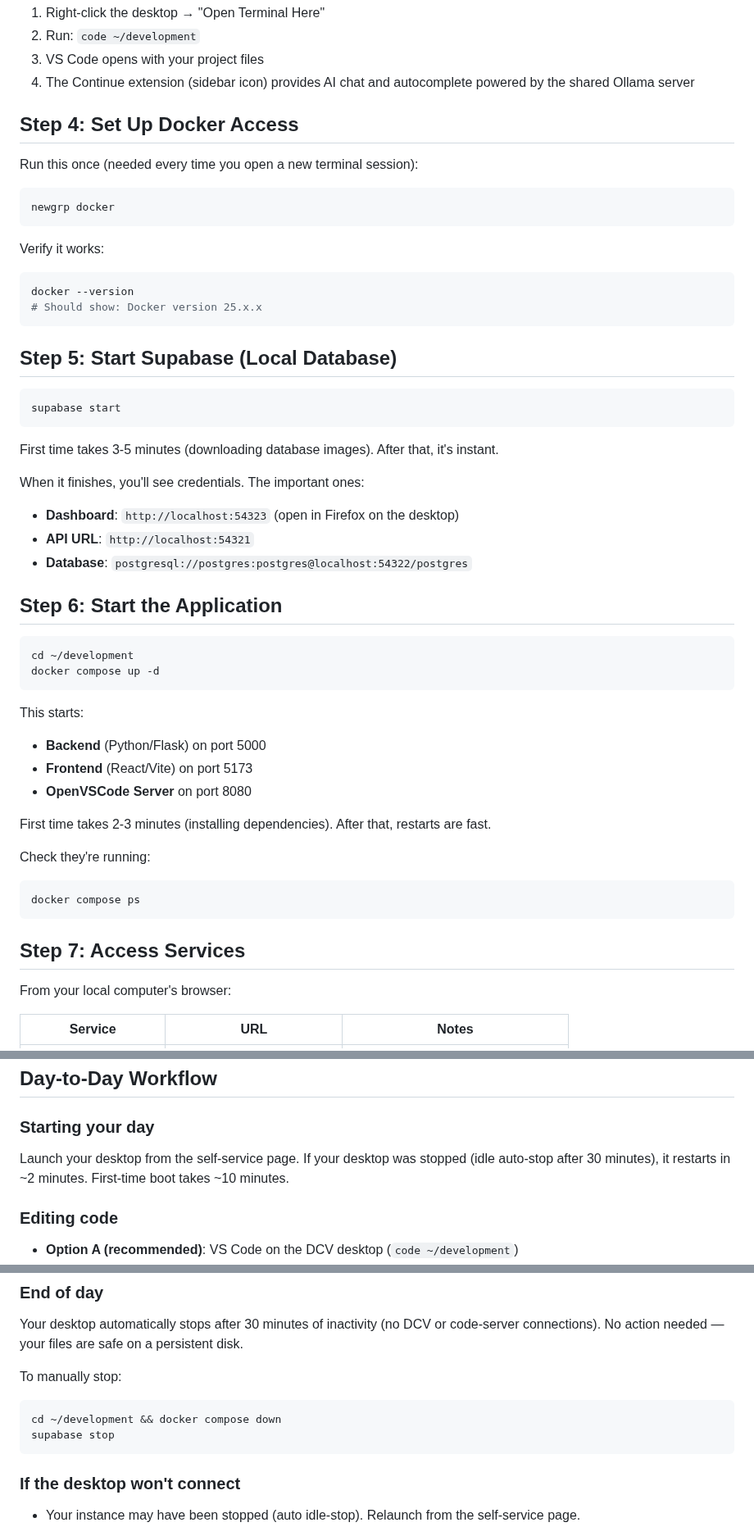
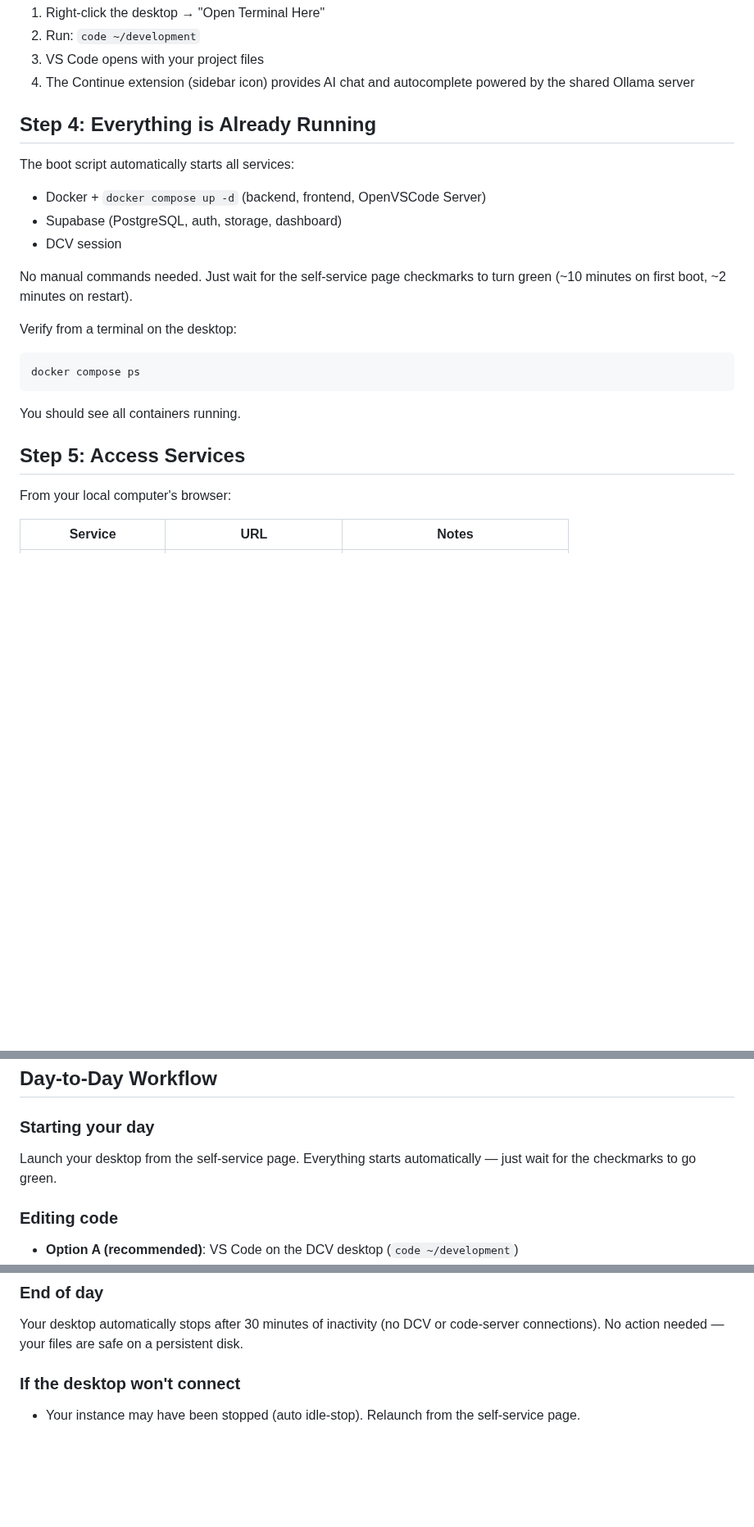
Before and after one commit to jpfreeley/infra-lab, a Markdown page: docs/onboarding-dev-desktop.md, 3 parts joined by grey strips. Shown at 82% size. GitHub-like rendering; blank space fills up the shorter version.

Commit message:
docs: remove manual start steps — everything auto-starts via boot script

````diff
--- a/docs/onboarding-dev-desktop.md
+++ b/docs/onboarding-dev-desktop.md
@@ -53,59 +53,26 @@ VS Code 1.85 is pre-installed on the desktop with the **Continue** AI extension.
 1. The Continue extension (sidebar icon) provides AI chat and autocomplete
    powered by the shared Ollama server
 
-## Step 4: Set Up Docker Access
+## Step 4: Everything is Already Running
 
-Run this once (needed every time you open a new terminal session):
+The boot script automatically starts all services:
 
-```bash
-newgrp docker
-```
+- Docker + `docker compose up -d` (backend, frontend, OpenVSCode Server)
+- Supabase (PostgreSQL, auth, storage, dashboard)
+- DCV session
 
-Verify it works:
+No manual commands needed. Just wait for the self-service page checkmarks
+to turn green (~10 minutes on first boot, ~2 minutes on restart).
 
-```bash
-docker --version
-# Should show: Docker version 25.x.x
-```
-
-## Step 5: Start Supabase (Local Database)
-
-```bash
-supabase start
-```
-
-First time takes 3-5 minutes (downloading database images). After that,
-it's instant.
-
-When it finishes, you'll see credentials. The important ones:
-
-- **Dashboard**: `http://localhost:54323` (open in Firefox on the desktop)
-- **API URL**: `http://localhost:54321`
-- **Database**: `postgresql://postgres:postgres@localhost:54322/postgres`
-
-## Step 6: Start the Application
-
-```bash
-cd ~/development
-docker compose up -d
-```
-
-This starts:
-
-- **Backend** (Python/Flask) on port 5000
-- **Frontend** (React/Vite) on port 5173
-- **OpenVSCode Server** on port 8080
-
-First time takes 2-3 minutes (installing dependencies). After that,
-restarts are fast.
-
-Check they're running:
+Verify from a terminal on the desktop:
 
 ```bash
 docker compose ps
 ```
 
-## Step 7: Access Services
+You should see all containers running.
+
+## Step 5: Access Services
 
 From your local computer's browser:
 
@@ -145,9 +112,8 @@ on the first query.
 
 ### Starting your day
 
-Launch your desktop from the self-service page. If your desktop was
-stopped (idle auto-stop after 30 minutes), it restarts in ~2 minutes.
-First-time boot takes ~10 minutes.
+Launch your desktop from the self-service page. Everything starts
+automatically — just wait for the checkmarks to go green.
 
 ### Editing code
 
@@ -165,13 +131,6 @@ automatically at `http://<IP>:5173`.
 Your desktop automatically stops after 30 minutes of inactivity (no DCV
 or code-server connections). No action needed — your files are safe on
 a persistent disk.
-
-To manually stop:
-
-```bash
-cd ~/development && docker compose down
-supabase stop
-```
 
 ### If the desktop won't connect
 
````
Also changed, not shown: other parts of docs/onboarding-dev-desktop.md (+1 -2 lines).
